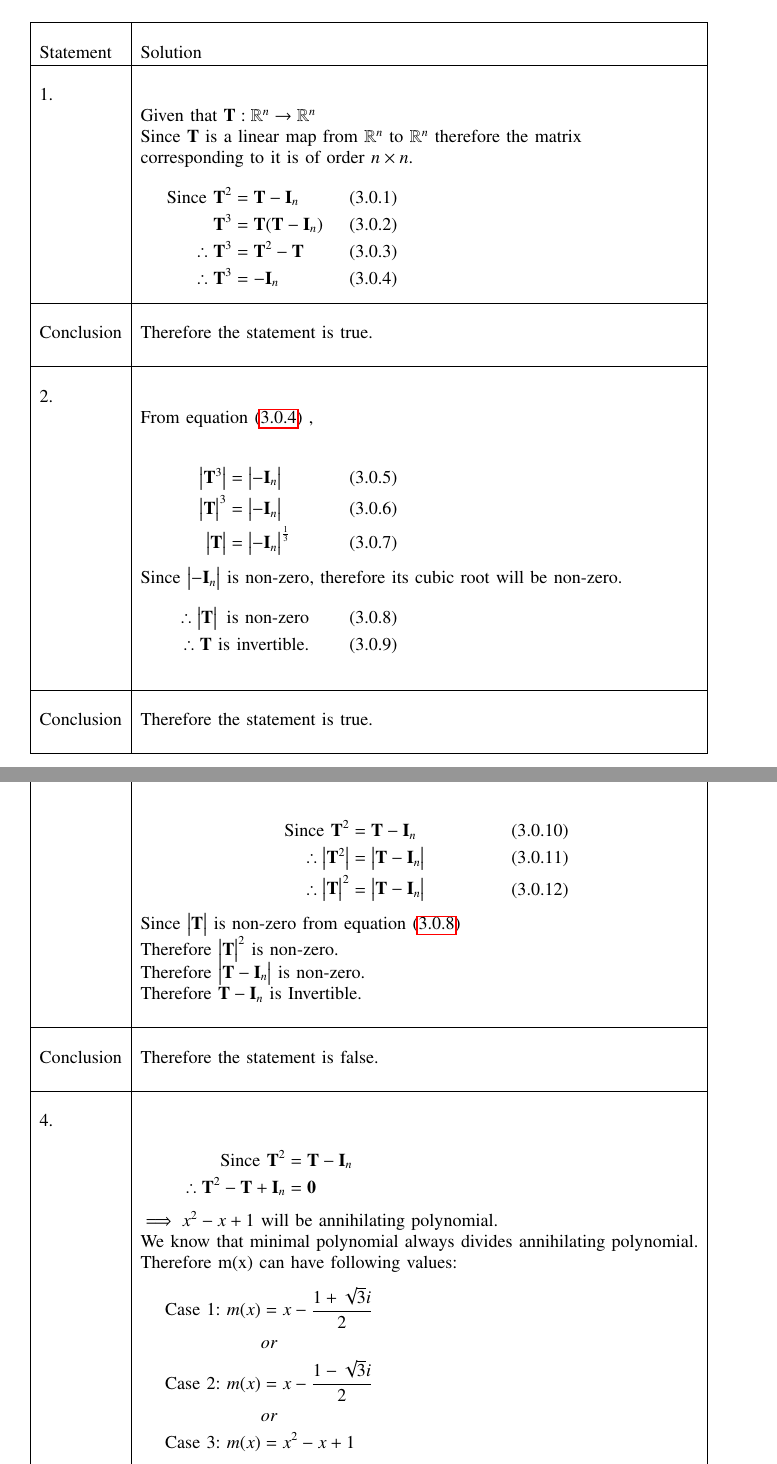
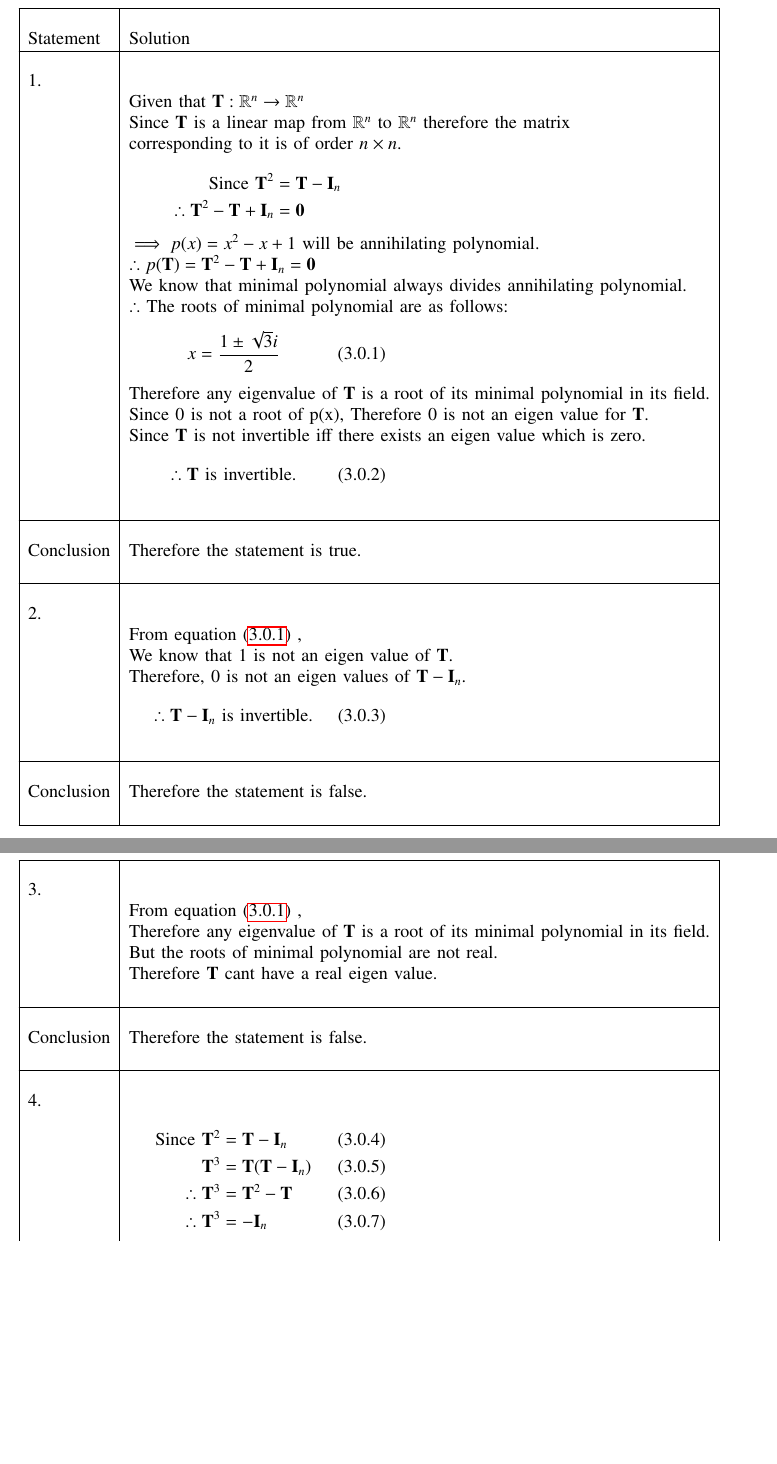
Before and after one commit to utkarshsurwade/Matrix_Theory_EE5609, a LaTeX problem sheet (Assignment16/Assignment16.tex): two parts of pages 2 and 3 of 3, joined at a grey line, cut so that both start at the same text, the shorter picture padded with empty space. Compiled offline with pdfLaTeX.

Commit message:
redone using eigen values

```diff
--- a/Assignment16/Assignment16.tex
+++ b/Assignment16/Assignment16.tex
@@ -199,29 +199,21 @@ Statement&Solution\\
 &Given that $\vec{T}:\mathbb{R}^n \rightarrow \mathbb{R}^n$\\
 &Since $\vec{T}$ is a linear map from $\mathbb{R}^n$ to $\mathbb{R}^n$ therefore the matrix\\
 &corresponding to it is of order $n \times n$.\\
+&\parbox{6cm}{\begin{align*}
+    \mbox{Since }\vec{T}^2&=\vec{T}-\vec{I}_{n}\\
+    \therefore\vec{T}^2-\vec{T}+\vec{I}_{n}&=\vec{0}
+\end{align*}}\\
+&$\implies p(x)=x^2-x+1$ will be annihilating polynomial.\\
+&$\therefore p(\vec{T})=\vec{T}^2-\vec{T}+\vec{I}_{n}=\vec{0}$\\
+&We know that minimal polynomial always divides annihilating polynomial.\\
+&$\therefore$ The roots of minimal polynomial are as follows:\\
 &\parbox{6cm}{\begin{align}
-    \mbox{Since }\vec{T}^2&=\vec{T}-\vec{I}_{n}\\
-    \vec{T}^3&=\vec{T}(\vec{T}-\vec{I}_{n})\\
-    \therefore\vec{T}^3&=\vec{T}^2-\vec{T}\\
-    \therefore \vec{T}^3&=-\vec{I}_{n}\label{eq:T_cube}
+    x&=\frac{1\pm\sqrt{3}i}{2}\label{eq:root}
 \end{align}}\\
-\hline
-&\\
-Conclusion&Therefore the statement is true.\\
-&\\
-\hline
-&\\
-2.&\\
-& From equation \eqref{eq:T_cube} ,\\
-&\\
+&Therefore any eigenvalue of $\vec{T}$ is a root of its minimal polynomial in its field.\\
+&Since 0 is not a root of p(x), Therefore 0 is not an eigen value for $\vec{T}$.\\
+&Since $\vec{T}$ is not invertible iff there exists an eigen value which is zero.\\
 &\parbox{6cm}{\begin{align}
-\mydet{\vec{T}^3}&=\mydet{-\vec{I}_{n}}\\
-\mydet{\vec{T}}^3&=\mydet{-\vec{I}_{n}}\\
-\mydet{\vec{T}}&=\mydet{-\vec{I}_{n}}^{\frac{1}{3}}
-\end{align}}\\
-&Since $\mydet{-\vec{I}_{n}}$ is non-zero, therefore its cubic root will be non-zero.\\
-&\parbox{6cm}{\begin{align}
-    \therefore\mydet{\vec{T}}\mbox{ is non-zero}\label{eq:det_T}\\
     \therefore\vec{T}\mbox{ is invertible.}
 \end{align}}\\
 &\\
@@ -230,19 +222,28 @@ Conclusion&Therefore the statement is true.\\
 Conclusion&Therefore the statement is true.\\
 &\\
 \hline
+&\\
+2.&\\
+& From equation \eqref{eq:root} ,\\
+&We know that 1 is not an eigen value of $\vec{T}$.\\
+&Therefore, 0 is not an eigen values of  $\vec{T}-\vec{I}_{n}$.\\
+&\parbox{6cm}{\begin{align}
+    \therefore\vec{T}-\vec{I}_{n}\mbox{ is invertible.}
+\end{align}}\\
+&\\
+\hline
+&\\
+Conclusion&Therefore the statement is false.\\
+&\\
+\hline
 \pagebreak
 \hline
+&\\
 3.&\\
-&\\
-&\parbox{10cm}{\begin{align}
-    \mbox{Since }\vec{T}^2&=\vec{T}-\vec{I}_{n}\\
-    \therefore\mydet{\vec{T}^2}&=\mydet{\vec{T}-\vec{I}_{n}}\\
-    \therefore\mydet{\vec{T}}^2&=\mydet{\vec{T}-\vec{I}_{n}}
-\end{align}}\\
-&Since $\mydet{\vec{T}}$ is non-zero from equation \eqref{eq:det_T}\\
-&Therefore $\mydet{\vec{T}}^2$ is non-zero.\\
-&Therefore $\mydet{\vec{T}-\vec{I}_{n}}$ is non-zero.\\
-&Therefore $\vec{T}-\vec{I}_{n}$ is Invertible.\\
+& From equation \eqref{eq:root} ,\\
+&Therefore any eigenvalue of $\vec{T}$ is a root of its minimal polynomial in its field.\\
+&But the roots of minimal polynomial are not real.\\
+&Therefore $\vec{T}$ cant have a real eigen value.\\
 &\\
 \hline
 &\\
@@ -251,23 +252,12 @@ Conclusion&Therefore the statement is false.\\
 \hline
 &\\
 4.&\\
-&\parbox{6cm}{\begin{align*}
+&\parbox{6cm}{\begin{align}
     \mbox{Since }\vec{T}^2&=\vec{T}-\vec{I}_{n}\\
-    \therefore\vec{T}^2-\vec{T}+\vec{I}_{n}&=\vec{0}
-\end{align*}}\\
-&$\implies x^2-x+1$ will be annihilating polynomial.\\
-&We know that minimal polynomial always divides annihilating polynomial.\\
-&Therefore m(x) can have following values:\\
-&\parbox{6cm}{\begin{align*}
-    \mbox{Case 1: }m(x)&=x-\frac{1+\sqrt{3}i}{2}\\
-    &or\\
-    \mbox{Case 2: }m(x)&=x-\frac{1-\sqrt{3}i}{2}\\
-    &or\\
-    \mbox{Case 3: }m(x)&=x^2-x+1
-\end{align*}}\\
-&Since all the roots of minimal polynomial are the roots of\\
-&characteristic polynomial.\\
-&Therefore, for all three cases $\vec{T}$ has no real eigen values.\\
+    \vec{T}^3&=\vec{T}(\vec{T}-\vec{I}_{n})\\
+    \therefore\vec{T}^3&=\vec{T}^2-\vec{T}\\
+    \therefore \vec{T}^3&=-\vec{I}_{n}\label{eq:T_cube}
+\end{align}}\\
 &\\
 \hline
 &\\
```
Also changed, not shown: Assignment16/Assignment16.pdf, Assignment16/Assignment16.tex (10 more changed lines).
